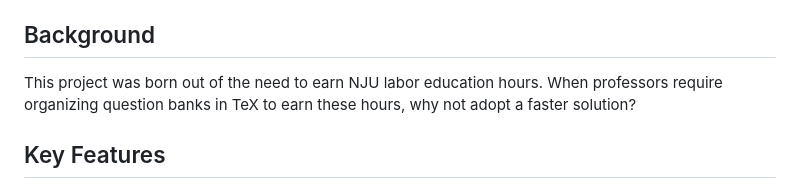
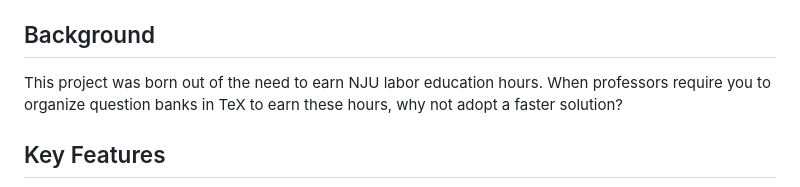
Before and after one commit to ChouYuanjue/TeX-QB-Gen, a Markdown page: README.md, the part around the change. GitHub-like rendering.

```diff
--- a/README.md
+++ b/README.md
@@ -14,7 +14,7 @@ Leverage OpenRouter's multimodal/text models and local OCR capabilities to extra
 
 ## Background
 
-This project was born out of the need to earn NJU labor education hours. When professors require organizing question banks in TeX to earn these hours, why not adopt a faster solution?
+This project was born out of the need to earn NJU labor education hours. When professors require you to organize question banks in TeX to earn these hours, why not adopt a faster solution?
 
 ## Key Features
 
```
